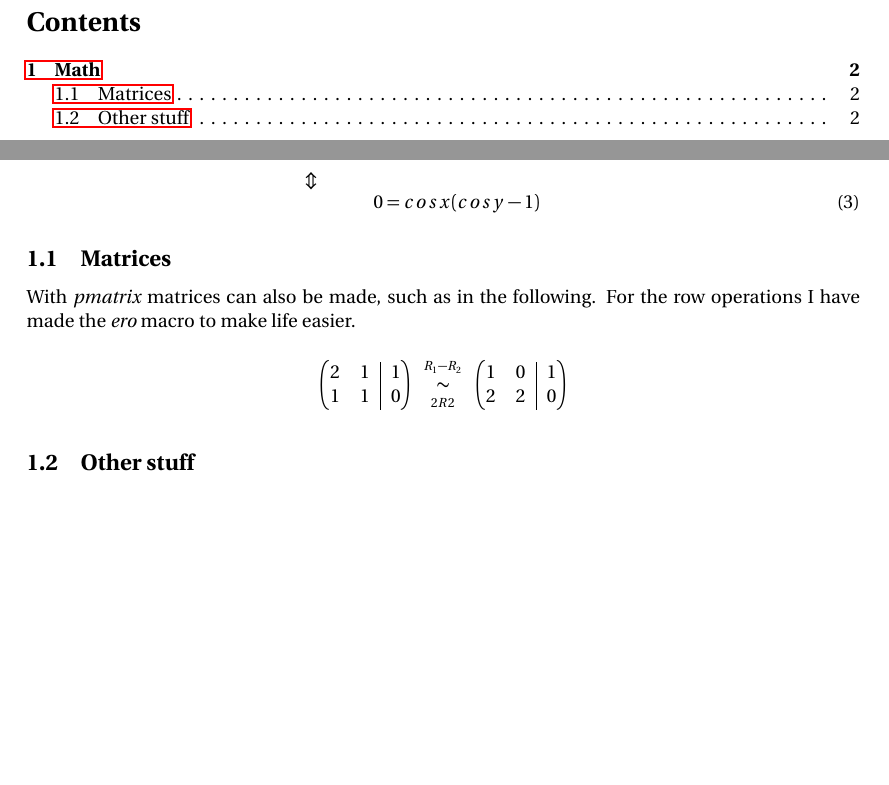
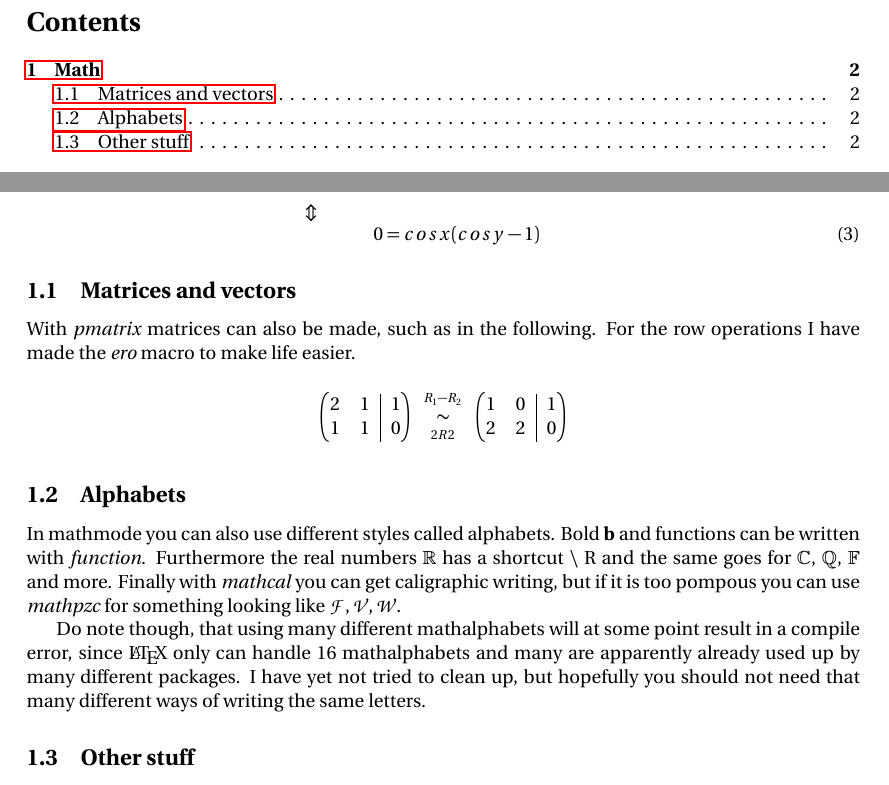
Before and after one commit to SSoelvsten/latex-preamble-and-examples, a LaTeX problem sheet (documents/examples.tex, which reads preamble/preamble_base.tex): two parts of pages 1 and 2 of 10, joined at a grey line, cut so that both start at the same text, the shorter picture padded with empty space. Compiled offline with pdfLaTeX.

Commit message:
Added alphabets to examples.tex

```diff
--- a/documents/examples.tex
+++ b/documents/examples.tex
@@ -48,7 +48,7 @@ Most basically you use \emph{equation} to write a mathematical equation on a sin
 	&& 0 &= cos x (cos y - 1) \label{alignatL3}
 \end{alignat}
 
-\subsection{Matrices}
+\subsection{Matrices and vectors}
 With \emph{pmatrix} matrices can also be made, such as in the following. For the row operations I have made the \emph{ero} macro to make life easier.
 \begin{equation*}
 	\begin{pmatrix}[cc|c]
@@ -63,6 +63,11 @@ With \emph{pmatrix} matrices can also be made, such as in the following. For the
 		2 & 2 & 0
 	\end{pmatrix}
 \end{equation*}
+
+\subsection{Alphabets}
+In mathmode you can also use different styles called alphabets. Bold $\mathbf{b}$ and functions can be written with $\mathit{function}$. Furthermore the real numbers $\mathbb{R}$ has a shortcut $\backslash$ R and the same goes for $\C$, $\Q$, $\F$ and more. Finally with \emph{mathcal} you can get caligraphic writing, but if it is too pompous you can use \emph{mathpzc} for something looking like $\mathpzc{F, V, W}$.
+
+Do note though, that using many different mathalphabets will at some point result in a compile error, since \LaTeX\ only can handle 16 mathalphabets and many are apparently already used up by many different packages. I have yet not tried to clean up, but hopefully you should not need that many different ways of writing the same letters.
 
 \subsection{Other stuff}
 Things like sequences and sets we use all the time too, which is why I've made macros. For a sequence you can write $\seq{a}{1}{n}{2}$ and for sets $ \set{x \in \Sigma^*}{ |x| \geq 42 } $. Both of these shortcuts are overloaded, such that they can take fewer arguments than currently shown here.
--- a/preamble/preamble_base.tex
+++ b/preamble/preamble_base.tex
@@ -100,7 +100,7 @@
 %\newcommand{\bmmax}{1}								% this allows for more math families
 
 % various basic stuff
-\usepackage{bm, mathtools, amsmath}
+\usepackage{mathtools, amsmath}
 
 % Various symbol packages
 \usepackage{amssymb}
```
Also changed, not shown: documents/examples.pdf.
